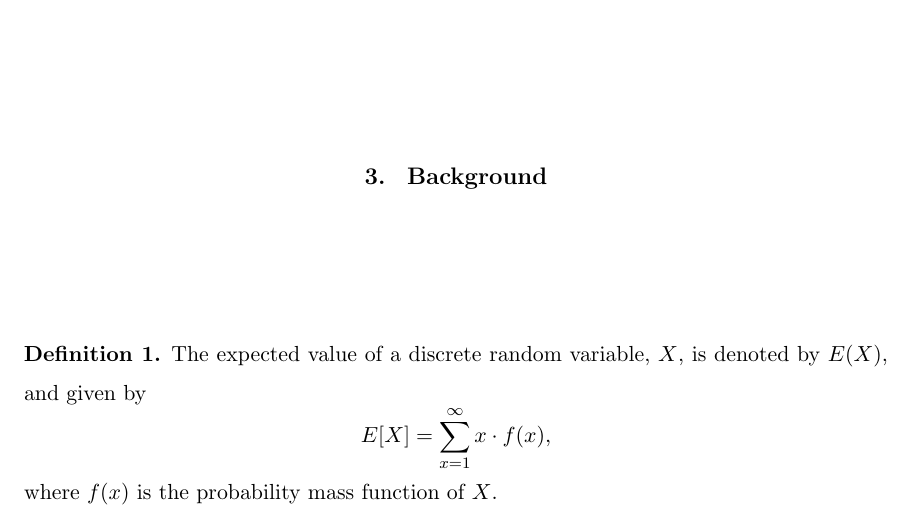
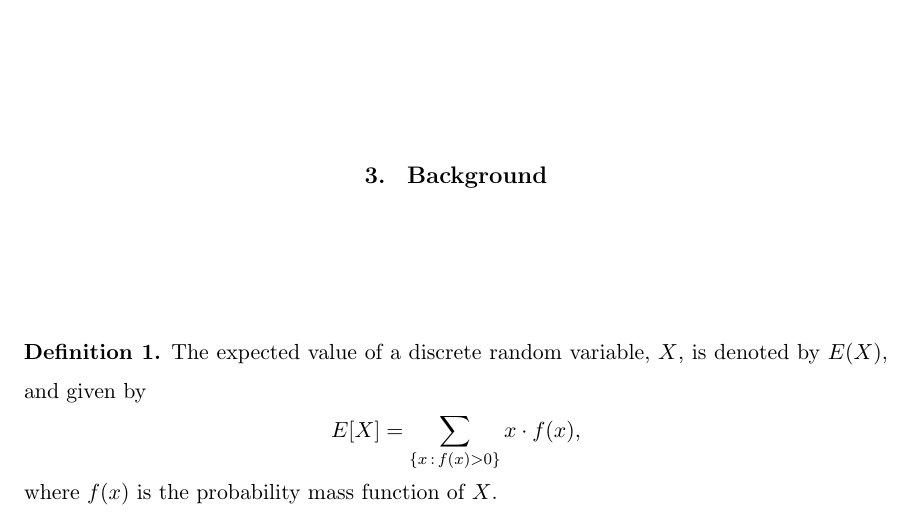
Before and after one commit to robrighter/masters-thesis, a LaTeX thesis (righter_thesis.tex): part of page 6 of 47, cut so that both start at the same text. Compiled offline with pdfLaTeX.

Commit message:
fix expected value sumation range

```diff
--- a/righter_thesis.tex
+++ b/righter_thesis.tex
@@ -250,7 +250,7 @@ explore the case where the counting distribution is a finite mixture.
 \begin{definition}
 The expected value of a discrete random variable, $X$, is denoted by $E(X)$, and given by
 \[
-    E[X] = \sum_{x=1}^{\infty} x \cdot f(x),
+    E[X] = \sum_{\{x\,:\,f(x)>0\}} x \cdot f(x),
 \]
 where $f(x)$ is the probability mass function of $X$.
 \end{definition}
```
Also changed, not shown: righter_thesis.pdf.
